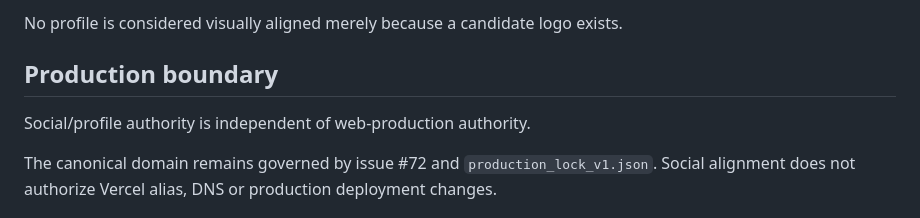
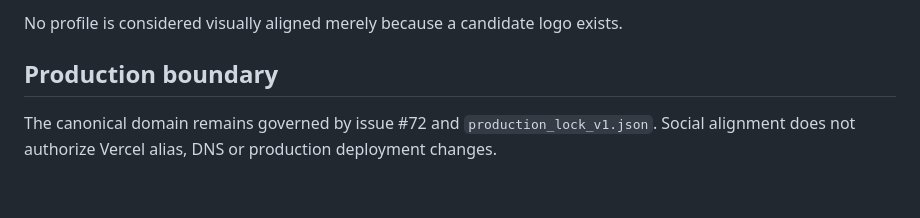
Before and after one commit to RUMBO-IA/Rumbo, a Markdown page: docs/brand/SOCIAL_AUTHORITY_V25.md, the part around the change. GitHub-like rendering; blank space fills up the shorter version.

```diff
--- a/docs/brand/SOCIAL_AUTHORITY_V25.md
+++ b/docs/brand/SOCIAL_AUTHORITY_V25.md
@@ -50,7 +50,6 @@ No profile is considered visually aligned merely because a candidate logo exists
 
 ## Production boundary
 
-Social/profile authority is independent of web-production authority.
 
 The canonical domain remains governed by issue #72 and `production_lock_v1.json`. Social alignment does not authorize Vercel alias, DNS or production deployment changes.
 
```
Also changed, not shown: docs/brand/BRAND_SYSTEM_V2.md (+0 -1 lines).
